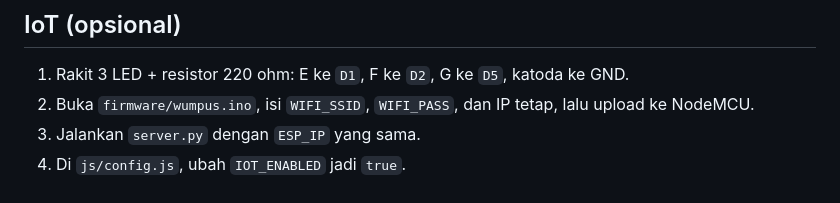
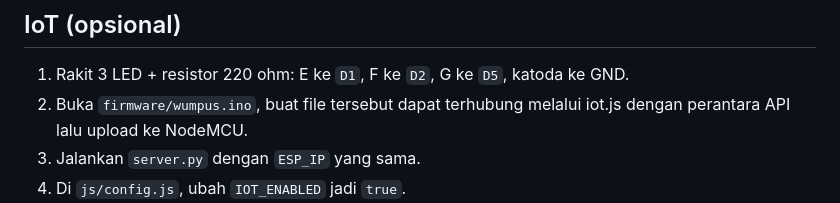
Before and after one commit to asyraf-kylin/exploding-wumpus, a Markdown page: README.md, the part around the change. Rendered like a GitHub page.

Commit message:
Revise IoT setup instructions in README
Updated instructions for connecting firmware to IoT.js via API.

```diff
--- a/README.md
+++ b/README.md
@@ -53,7 +53,7 @@ Kalau gambar belum ada, game menampilkan ilustrasi placeholder, jadi tetap bisa
 ## IoT (opsional)
 
 1. Rakit 3 LED + resistor 220 ohm: E ke `D1`, F ke `D2`, G ke `D5`, katoda ke GND.
-2. Buka `firmware/wumpus.ino`, isi `WIFI_SSID`, `WIFI_PASS`, dan IP tetap, lalu upload ke NodeMCU.
+2. Buka `firmware/wumpus.ino`, buat file tersebut dapat terhubung melalui iot.js dengan perantara API lalu upload ke NodeMCU.
 3. Jalankan `server.py` dengan `ESP_IP` yang sama.
 4. Di `js/config.js`, ubah `IOT_ENABLED` jadi `true`.
 5. Opsional: aktifkan baris `<div id="espStatus"></div>` di `index.html` untuk menampilkan badge status ESP.
```
